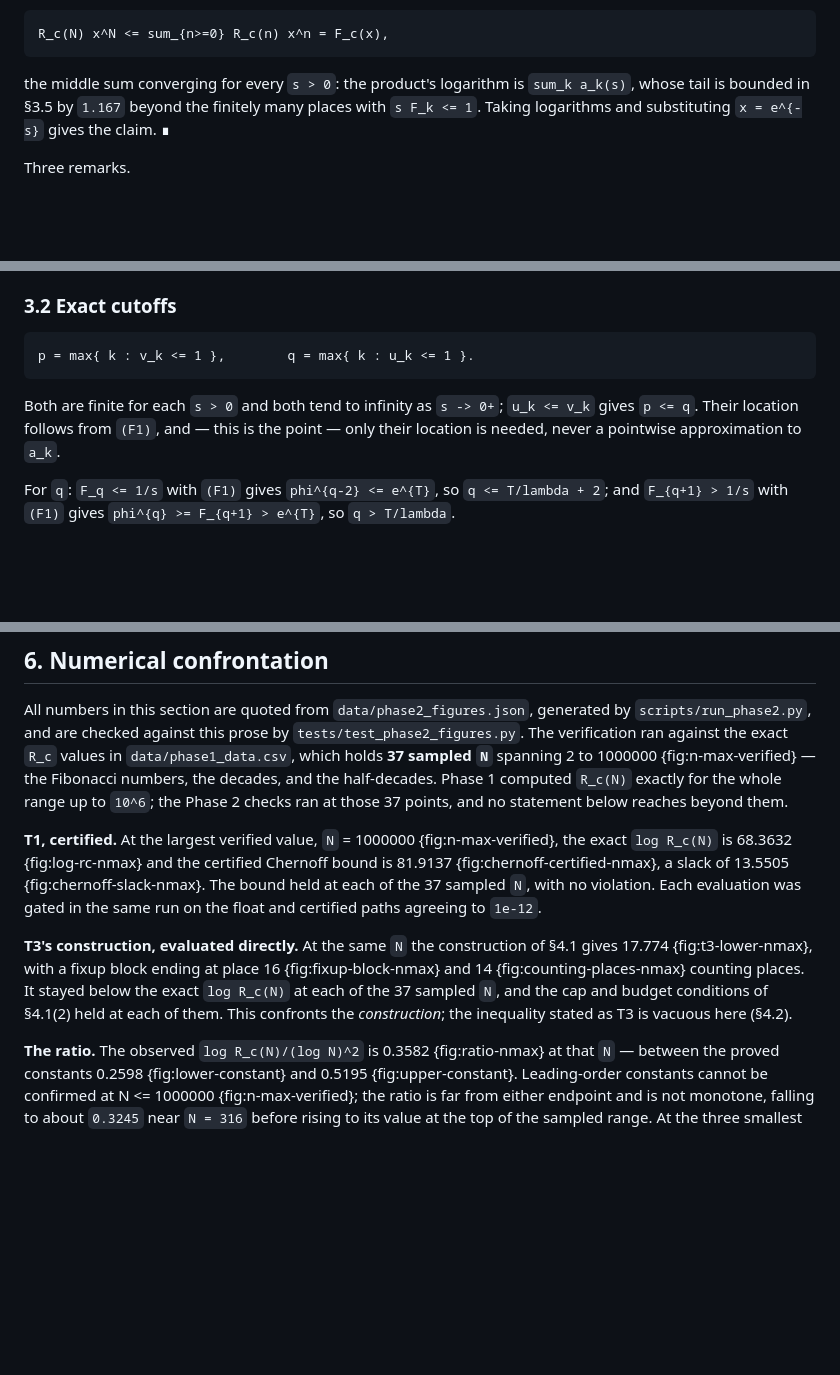
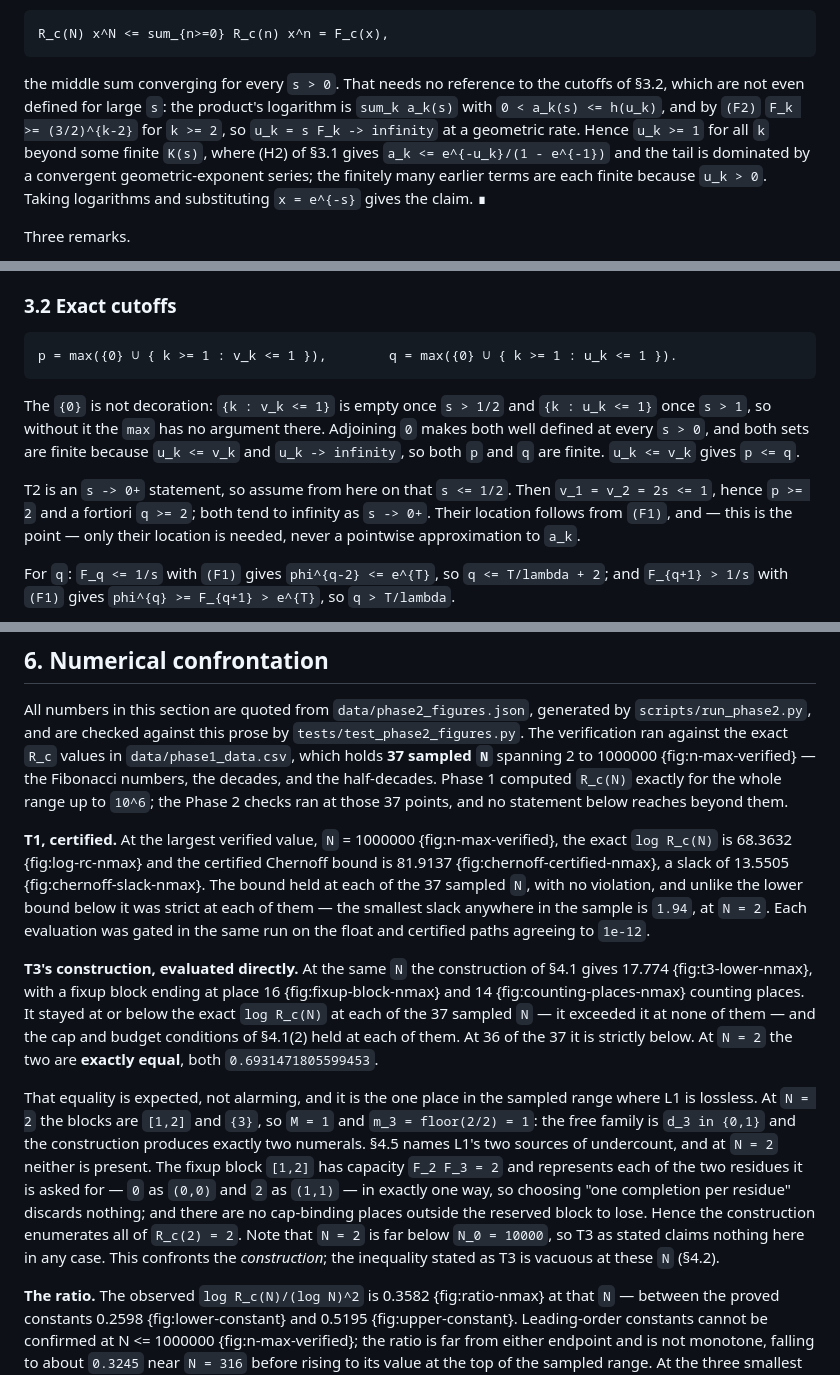
Before and after one commit to JoeRu/Non-Linear-Number-Systems, a Markdown page: docs/phases/phase2_bounds.md, 3 parts joined by grey strips. GitHub-like rendering; blank space fills up the shorter version.

````diff
--- a/docs/phases/phase2_bounds.md
+++ b/docs/phases/phase2_bounds.md
@@ -86,9 +86,14 @@ tuples. Hence for `x = e^{-s}` in `(0,1)`,
 R_c(N) x^N <= sum_{n>=0} R_c(n) x^n = F_c(x),
 ```
 
-the middle sum converging for every `s > 0`: the product's logarithm is
-`sum_k a_k(s)`, whose tail is bounded in §3.5 by `1.167` beyond the finitely many places
-with `s F_k <= 1`. Taking logarithms and substituting `x = e^{-s}` gives the claim. ∎
+the middle sum converging for every `s > 0`. That needs no reference to the cutoffs of
+§3.2, which are not even defined for large `s`: the product's logarithm is
+`sum_k a_k(s)` with `0 < a_k(s) <= h(u_k)`, and by `(F2)` `F_k >= (3/2)^{k-2}` for
+`k >= 2`, so `u_k = s F_k -> infinity` at a geometric rate. Hence `u_k >= 1` for all `k`
+beyond some finite `K(s)`, where (H2) of §3.1 gives
+`a_k <= e^{-u_k}/(1 - e^{-1})` and the tail is dominated by a convergent geometric-exponent
+series; the finitely many earlier terms are each finite because `u_k > 0`. Taking
+logarithms and substituting `x = e^{-s}` gives the claim. ∎
 
 Three remarks.
 
@@ -143,12 +148,19 @@ is small; (H2) is only useful for `x >= 1`, where `e^{-x}` is small.
 ### 3.2 Exact cutoffs
 
 ```
-p = max{ k : v_k <= 1 },        q = max{ k : u_k <= 1 }.
+p = max({0} ∪ { k >= 1 : v_k <= 1 }),        q = max({0} ∪ { k >= 1 : u_k <= 1 }).
 ```
 
-Both are finite for each `s > 0` and both tend to infinity as `s -> 0+`; `u_k <= v_k`
-gives `p <= q`. Their location follows from `(F1)`, and — this is the point — only
-their location is needed, never a pointwise approximation to `a_k`.
+The `{0}` is not decoration: `{k : v_k <= 1}` is empty once `s > 1/2` and
+`{k : u_k <= 1}` once `s > 1`, so without it the `max` has no argument there. Adjoining
+`0` makes both well defined at every `s > 0`, and both sets are finite because
+`u_k <= v_k` and `u_k -> infinity`, so both `p` and `q` are finite. `u_k <= v_k` gives
+`p <= q`.
+
+T2 is an `s -> 0+` statement, so assume from here on that `s <= 1/2`. Then
+`v_1 = v_2 = 2s <= 1`, hence `p >= 2` and a fortiori `q >= 2`; both tend to infinity as
+`s -> 0+`. Their location follows from `(F1)`, and — this is the point — only their
+location is needed, never a pointwise approximation to `a_k`.
 
 For `q`: `F_q <= 1/s` with `(F1)` gives `phi^{q-2} <= e^{T}`, so `q <= T/lambda + 2`;
 and `F_{q+1} > 1/s` with `(F1)` gives `phi^{q} >= F_{q+1} > e^{T}`, so `q > T/lambda`.
@@ -579,15 +600,30 @@ checks ran at those 37 points, and no statement below reaches beyond them.
 **T1, certified.** At the largest verified value, `N` = 1000000 {fig:n-max-verified},
 the exact `log R_c(N)` is 68.3632 {fig:log-rc-nmax} and the certified Chernoff bound is
 81.9137 {fig:chernoff-certified-nmax}, a slack of 13.5505 {fig:chernoff-slack-nmax}.
-The bound held at each of the 37 sampled `N`, with no violation. Each evaluation was
-gated in the same run on the float and certified paths agreeing to `1e-12`.
+The bound held at each of the 37 sampled `N`, with no violation, and unlike the lower
+bound below it was strict at each of them — the smallest slack anywhere in the sample is
+`1.94`, at `N = 2`. Each evaluation was gated in the same run on the float and certified
+paths agreeing to `1e-12`.
 
 **T3's construction, evaluated directly.** At the same `N` the construction of §4.1
 gives 17.774 {fig:t3-lower-nmax}, with a fixup block ending at place 16
 {fig:fixup-block-nmax} and 14 {fig:counting-places-nmax} counting places. It stayed
-below the exact `log R_c(N)` at each of the 37 sampled `N`, and the cap and budget
-conditions of §4.1(2) held at each of them. This confronts the *construction*; the
-inequality stated as T3 is vacuous here (§4.2).
+at or below the exact `log R_c(N)` at each of the 37 sampled `N` — it exceeded it at
+none of them — and the cap and budget conditions of §4.1(2) held at each of them. At 36
+of the 37 it is strictly below. At `N = 2` the two are **exactly equal**, both
+`0.6931471805599453`.
+
+That equality is expected, not alarming, and it is the one place in the sampled range
+where L1 is lossless. At `N = 2` the blocks are `[1,2]` and `{3}`, so `M = 1` and
+`m_3 = floor(2/2) = 1`: the free family is `d_3 in {0,1}` and the construction produces
+exactly two numerals. §4.5 names L1's two sources of undercount, and at `N = 2` neither
+is present. The fixup block `[1,2]` has capacity `F_2 F_3 = 2` and represents each of the
+two residues it is asked for — `0` as `(0,0)` and `2` as `(1,1)` — in exactly one way, so
+choosing "one completion per residue" discards nothing; and there are no cap-binding
+places outside the reserved block to lose. Hence the construction enumerates all of
+`R_c(2) = 2`. Note that `N = 2` is far below `N_0 = 10000`, so T3 as stated claims nothing
+here in any case. This confronts the *construction*; the inequality stated as T3 is
+vacuous at these `N` (§4.2).
 
 **The ratio.** The observed `log R_c(N)/(log N)^2` is 0.3582 {fig:ratio-nmax} at that
 `N` — between the proved constants 0.2598 {fig:lower-constant} and 0.5195
````
Also changed, not shown: other parts of docs/phases/phase2_bounds.md (+22 -13 lines).
